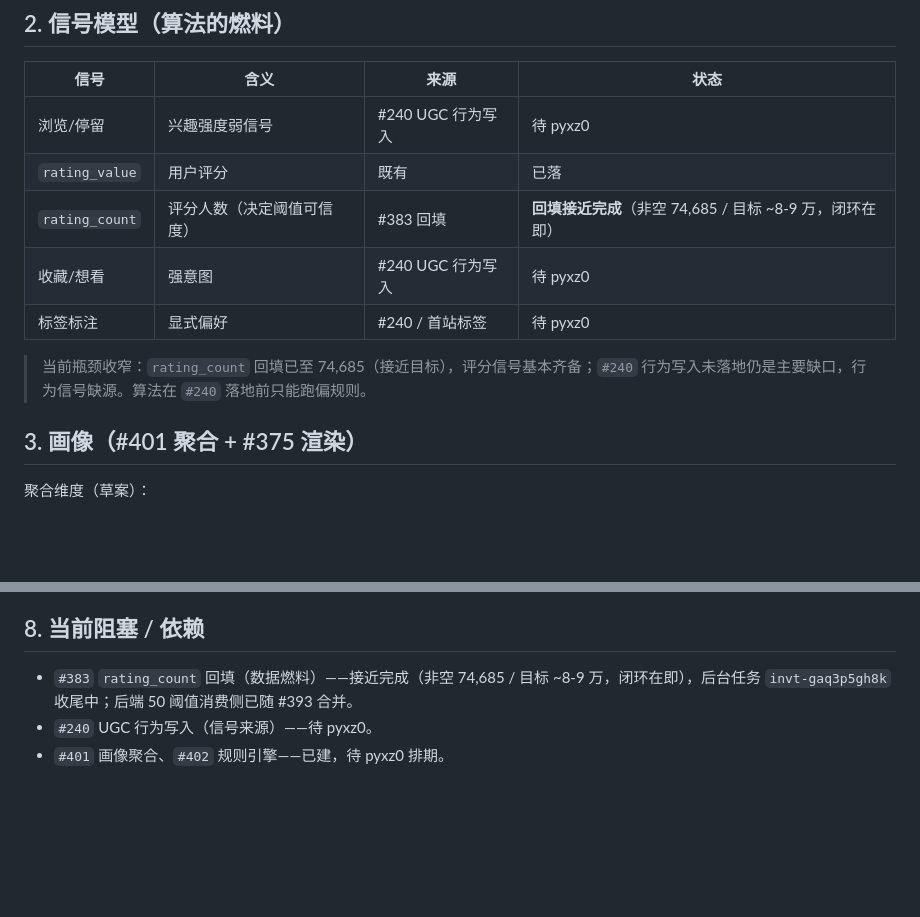
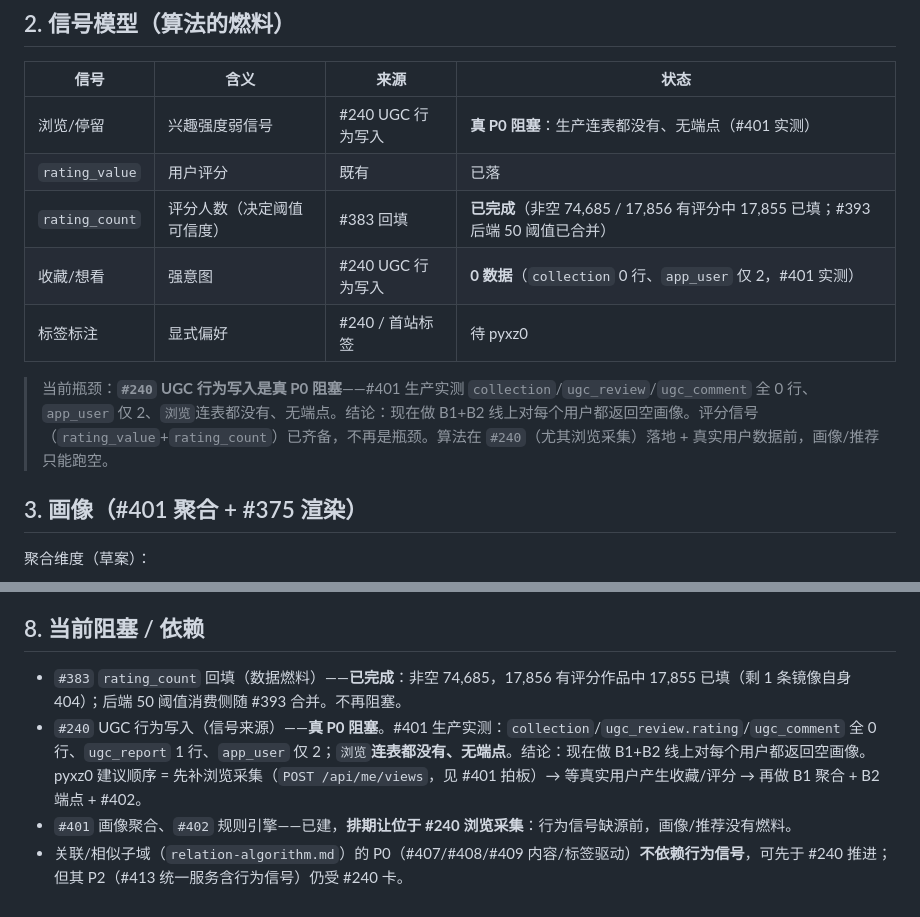
Before and after one commit to otaku-dev-team/otaku-data-platform, a Markdown page: docs/algorithm-design.md, 2 parts joined by grey strips. Rendered like a GitHub page; blank space fills up the shorter version.

```diff
--- a/docs/algorithm-design.md
+++ b/docs/algorithm-design.md
@@ -14,13 +14,13 @@
 
 | 信号 | 含义 | 来源 | 状态 |
 | --- | --- | --- | --- |
-| 浏览/停留 | 兴趣强度弱信号 | #240 UGC 行为写入 | 待 pyxz0 |
+| 浏览/停留 | 兴趣强度弱信号 | #240 UGC 行为写入 | **真 P0 阻塞**：生产连表都没有、无端点（#401 实测） |
 | `rating_value` | 用户评分 | 既有 | 已落 |
-| `rating_count` | 评分人数（决定阈值可信度） | #383 回填 | **回填接近完成**（非空 74,685 / 目标 ~8-9 万，闭环在即） |
-| 收藏/想看 | 强意图 | #240 UGC 行为写入 | 待 pyxz0 |
+| `rating_count` | 评分人数（决定阈值可信度） | #383 回填 | **已完成**（非空 74,685 / 17,856 有评分中 17,855 已填；#393 后端 50 阈值已合并） |
+| 收藏/想看 | 强意图 | #240 UGC 行为写入 | **0 数据**（`collection` 0 行、`app_user` 仅 2，#401 实测） |
 | 标签标注 | 显式偏好 | #240 / 首站标签 | 待 pyxz0 |
 
-> 当前瓶颈收窄：`rating_count` 回填已至 74,685（接近目标），评分信号基本齐备；`#240` 行为写入未落地仍是主要缺口，行为信号缺源。算法在 `#240` 落地前只能跑偏规则。
+> 当前瓶颈：**`#240` UGC 行为写入是真 P0 阻塞**——#401 生产实测 `collection`/`ugc_review`/`ugc_comment` 全 0 行、`app_user` 仅 2、`浏览`连表都没有、无端点。结论：现在做 B1+B2 线上对每个用户都返回空画像。评分信号（`rating_value`+`rating_count`）已齐备，不再是瓶颈。算法在 `#240`（尤其浏览采集）落地 + 真实用户数据前，画像/推荐只能跑空。
 
 ## 3. 画像（#401 聚合 + #375 渲染）
 
@@ -81,6 +81,7 @@ GET /api/recommend?limit=N
 
 ## 8. 当前阻塞 / 依赖
 
-- `#383` `rating_count` 回填（数据燃料）——接近完成（非空 74,685 / 目标 ~8-9 万，闭环在即），后台任务 `invt-gaq3p5gh8k` 收尾中；后端 50 阈值消费侧已随 #393 合并。
-- `#240` UGC 行为写入（信号来源）——待 pyxz0。
-- `#401` 画像聚合、`#402` 规则引擎——已建，待 pyxz0 排期。
+- `#383` `rating_count` 回填（数据燃料）——**已完成**：非空 74,685，17,856 有评分作品中 17,855 已填（剩 1 条镜像自身 404）；后端 50 阈值消费侧随 #393 合并。不再阻塞。
+- `#240` UGC 行为写入（信号来源）——**真 P0 阻塞**。#401 生产实测：`collection`/`ugc_review.rating`/`ugc_comment` 全 0 行、`ugc_report` 1 行、`app_user` 仅 2；`浏览`**连表都没有、无端点**。结论：现在做 B1+B2 线上对每个用户都返回空画像。pyxz0 建议顺序 = 先补浏览采集（`POST /api/me/views`，见 #401 拍板）→ 等真实用户产生收藏/评分 → 再做 B1 聚合 + B2 端点 + #402。
+- `#401` 画像聚合、`#402` 规则引擎——已建，**排期让位于 #240 浏览采集**：行为信号缺源前，画像/推荐没有燃料。
+- 关联/相似子域（`relation-algorithm.md`）的 P0（#407/#408/#409 内容/标签驱动）**不依赖行为信号**，可先于 #240 推进；但其 P2（#413 统一服务含行为信号）仍受 #240 卡。
```
Also changed, not shown: docs/relation-algorithm.md (+9 -1 lines).
